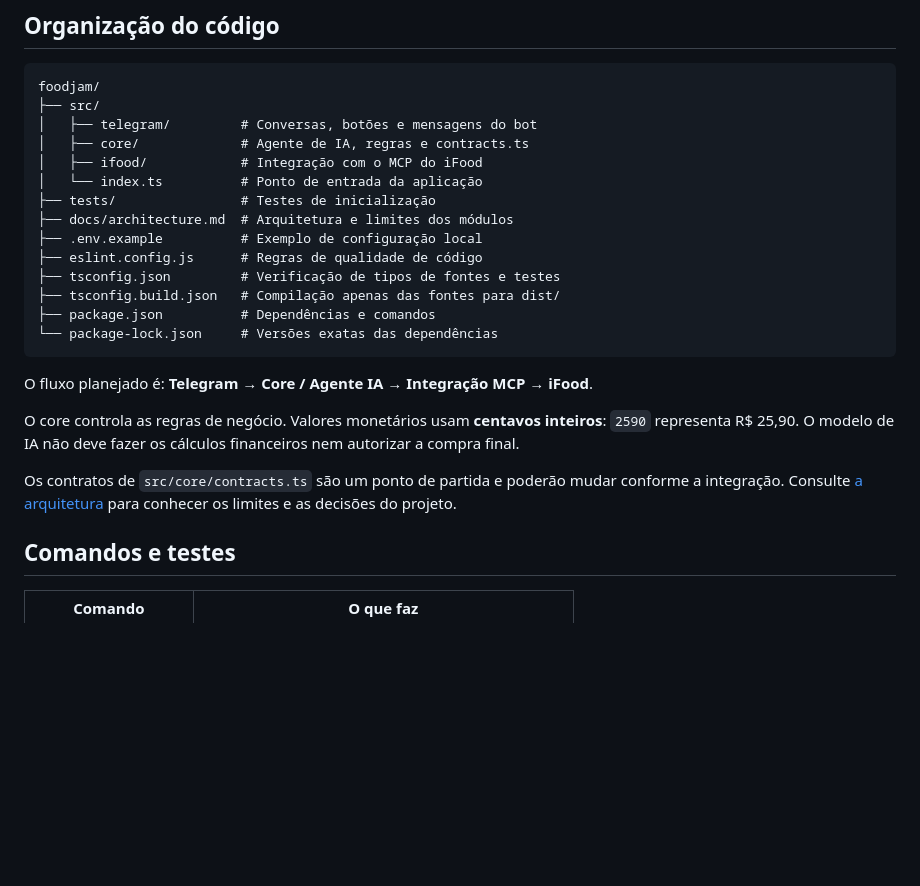
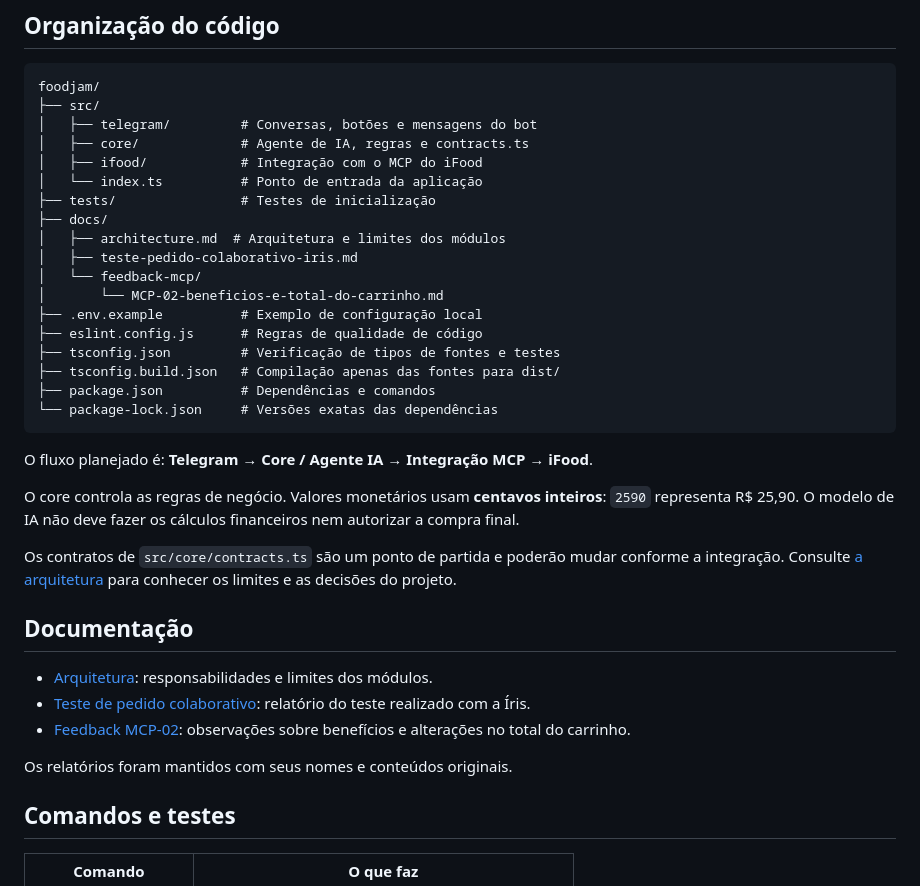
Before and after one commit to andreiolicar/foodjam, a Markdown page: README.md, the part around the change. GitHub-like rendering; blank space fills up the shorter version.

Commit message:
docs: organize collaborative order test and MCP feedback

```diff
--- a/README.md
+++ b/README.md
@@ -82,7 +82,11 @@ foodjam/
 │   ├── ifood/            # Integração com o MCP do iFood
 │   └── index.ts          # Ponto de entrada da aplicação
 ├── tests/                # Testes de inicialização
-├── docs/architecture.md  # Arquitetura e limites dos módulos
+├── docs/
+│   ├── architecture.md  # Arquitetura e limites dos módulos
+│   ├── teste-pedido-colaborativo-iris.md
+│   └── feedback-mcp/
+│       └── MCP-02-beneficios-e-total-do-carrinho.md
 ├── .env.example          # Exemplo de configuração local
 ├── eslint.config.js      # Regras de qualidade de código
 ├── tsconfig.json         # Verificação de tipos de fontes e testes
@@ -96,6 +100,14 @@ O fluxo planejado é: **Telegram → Core / Agente IA → Integração MCP → i
 O core controla as regras de negócio. Valores monetários usam **centavos inteiros**: `2590` representa R$ 25,90. O modelo de IA não deve fazer os cálculos financeiros nem autorizar a compra final.
 
 Os contratos de `src/core/contracts.ts` são um ponto de partida e poderão mudar conforme a integração. Consulte [a arquitetura](docs/architecture.md) para conhecer os limites e as decisões do projeto.
+
+## Documentação
+
+- [Arquitetura](docs/architecture.md): responsabilidades e limites dos módulos.
+- [Teste de pedido colaborativo](docs/teste-pedido-colaborativo-iris.md): relatório do teste realizado com a Íris.
+- [Feedback MCP-02](docs/feedback-mcp/MCP-02-beneficios-e-total-do-carrinho.md): observações sobre benefícios e alterações no total do carrinho.
+
+Os relatórios foram mantidos com seus nomes e conteúdos originais.
 
 ## Comandos e testes
 
```
Also changed, not shown: docs/feedback-mcp/MCP-02-beneficios-e-total-do-carrinho.md (added, +59 -0 lines), docs/teste-pedido-colaborativo-iris.md (added, +178 -0 lines).
